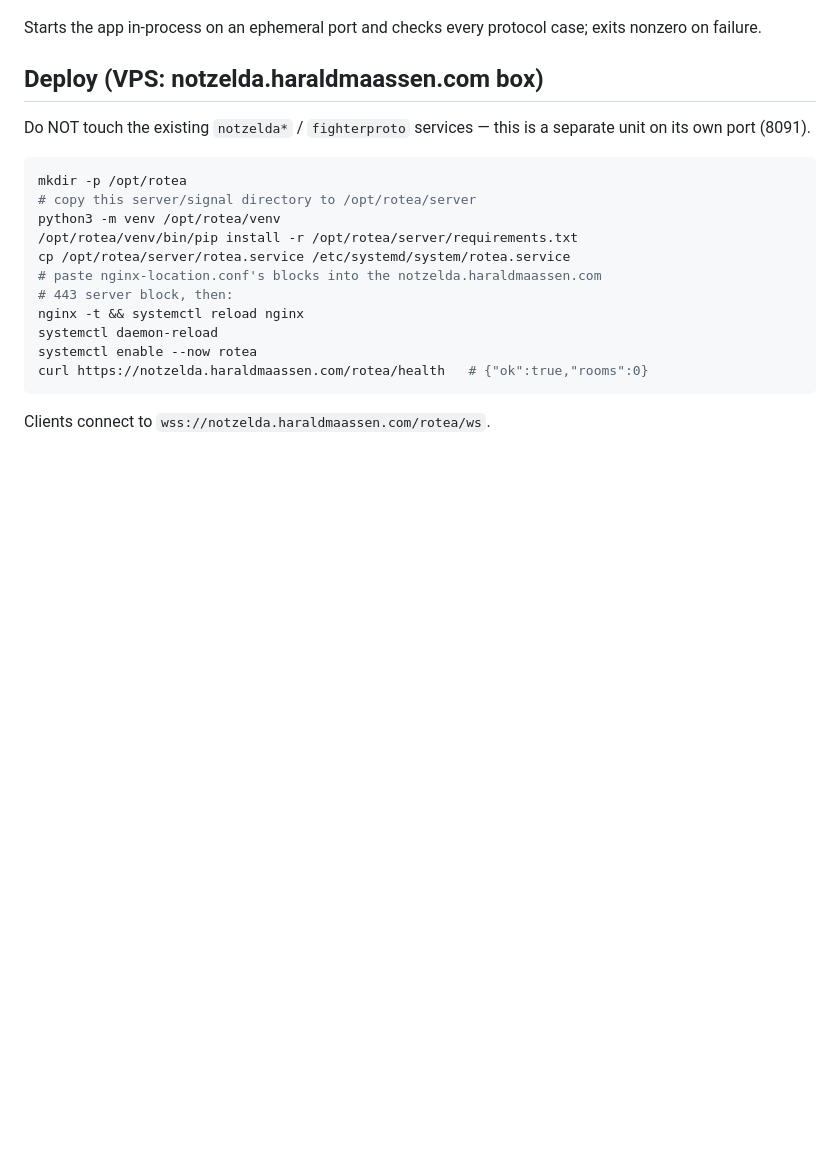
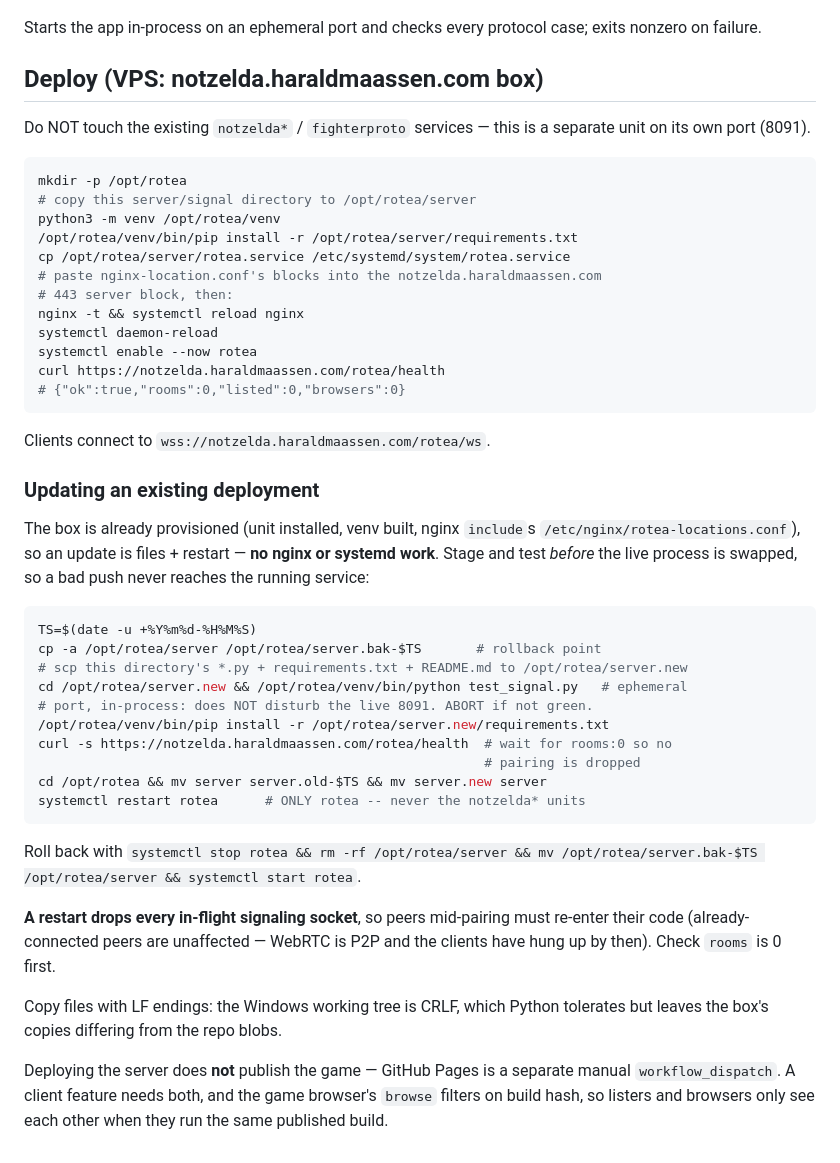
Before and after one commit to Coamithra/RotEA26, a Markdown page: server/signal/README.md, the part around the change. Drawn GitHub-style; blank space fills up the shorter version.

Commit message:
net 8c3c18da: document the signal-server UPDATE path (deploy gap)
The VPS ran the pre-game-browser build, so every list/browse frame the public
game browser sends was answered {"t":"error","reason":"bad"}. The repo code
was already correct -- only the deploy lagged, and the docs are why: the README
covered a first-time install and root CLAUDE.md claimed /opt/rotea is a git
checkout you can 'git pull' (it is an scp'd copy). Both now describe the real
update path -- stage to server.new, run test_signal.py there against the live
venv, swap, restart rotea only -- plus the rollback, the rooms:0 pre-check, and
the fact that merging deploys neither the server nor Pages.

````diff
--- a/server/signal/README.md
+++ b/server/signal/README.md
@@ -82,7 +82,43 @@ cp /opt/rotea/server/rotea.service /etc/systemd/system/rotea.service
 nginx -t && systemctl reload nginx
 systemctl daemon-reload
 systemctl enable --now rotea
-curl https://notzelda.haraldmaassen.com/rotea/health   # {"ok":true,"rooms":0}
+curl https://notzelda.haraldmaassen.com/rotea/health
+# {"ok":true,"rooms":0,"listed":0,"browsers":0}
 ```
 
 Clients connect to `wss://notzelda.haraldmaassen.com/rotea/ws`.
+
+### Updating an existing deployment
+
+The box is already provisioned (unit installed, venv built, nginx `include`s
+`/etc/nginx/rotea-locations.conf`), so an update is files + restart — **no nginx
+or systemd work**. Stage and test *before* the live process is swapped, so a bad
+push never reaches the running service:
+
+```sh
+TS=$(date -u +%Y%m%d-%H%M%S)
+cp -a /opt/rotea/server /opt/rotea/server.bak-$TS       # rollback point
+# scp this directory's *.py + requirements.txt + README.md to /opt/rotea/server.new
+cd /opt/rotea/server.new && /opt/rotea/venv/bin/python test_signal.py   # ephemeral
+# port, in-process: does NOT disturb the live 8091. ABORT if not green.
+/opt/rotea/venv/bin/pip install -r /opt/rotea/server.new/requirements.txt
+curl -s https://notzelda.haraldmaassen.com/rotea/health  # wait for rooms:0 so no
+                                                         # pairing is dropped
+cd /opt/rotea && mv server server.old-$TS && mv server.new server
+systemctl restart rotea      # ONLY rotea -- never the notzelda* units
+```
+
+Roll back with `systemctl stop rotea && rm -rf /opt/rotea/server &&
+mv /opt/rotea/server.bak-$TS /opt/rotea/server && systemctl start rotea`.
+
+**A restart drops every in-flight signaling socket**, so peers mid-pairing must
+re-enter their code (already-connected peers are unaffected — WebRTC is P2P and
+the clients have hung up by then). Check `rooms` is 0 first.
+
+Copy files with LF endings: the Windows working tree is CRLF, which Python
+tolerates but leaves the box's copies differing from the repo blobs.
+
+Deploying the server does **not** publish the game — GitHub Pages is a separate
+manual `workflow_dispatch`. A client feature needs both, and the game browser's
+`browse` filters on build hash, so listers and browsers only see each other when
+they run the same published build.
````
Also changed, not shown: CLAUDE.md (+7 -1 lines).
